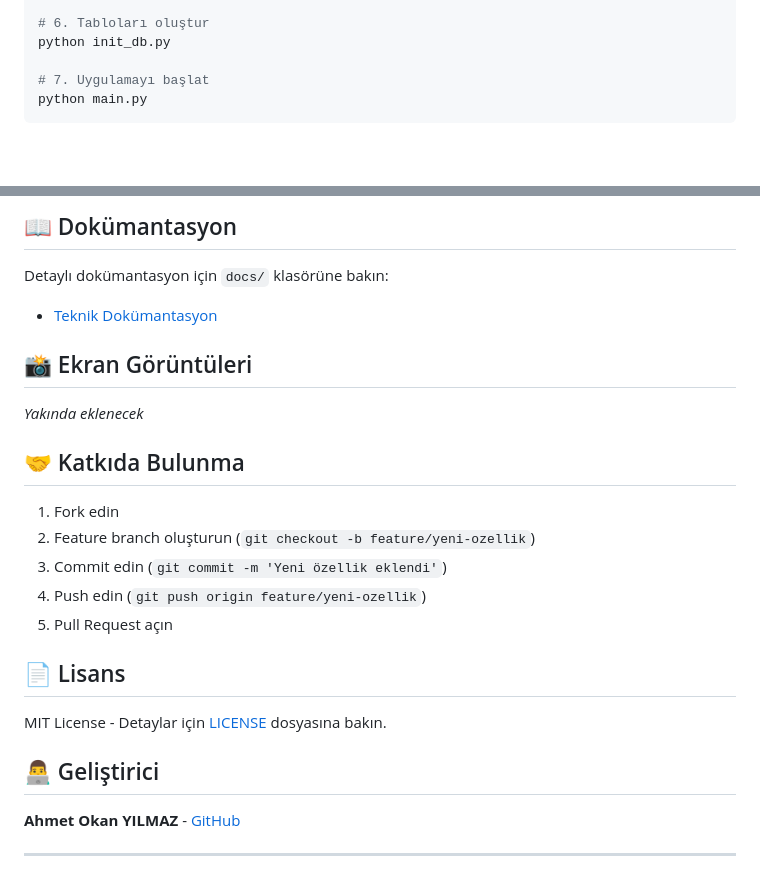
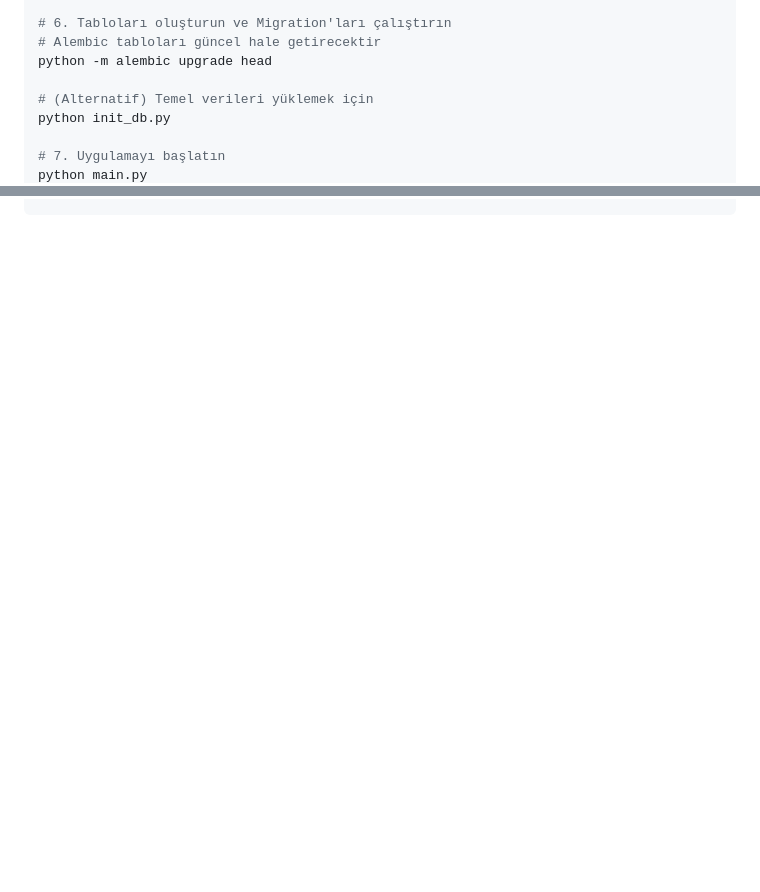
Before and after one commit to aoyilmaz/akilli-is, a Markdown page: README.md, 2 parts joined by grey strips. Drawn GitHub-style; blank space fills up the shorter version.

````diff
--- a/README.md
+++ b/README.md
@@ -90,7 +91,11 @@ cp .env.example .env
 
-# 6. Tabloları oluştur
+# 6. Tabloları oluşturun ve Migration'ları çalıştırın
+# Alembic tabloları güncel hale getirecektir
+python -m alembic upgrade head
+
+# (Alternatif) Temel verileri yüklemek için
 python init_db.py
 
-# 7. Uygulamayı başlat
+# 7. Uygulamayı başlatın
 python main.py
 ```
@@ -224,27 +101,0 @@ python main.py
-## 📖 Dokümantasyon
-
-Detaylı dokümantasyon için `docs/` klasörüne bakın:
-
-- [Teknik Dokümantasyon](docs/akilli-is-erp-dokumantasyon.docx)
-
-## 📸 Ekran Görüntüleri
-
-_Yakında eklenecek_
-
-## 🤝 Katkıda Bulunma
-
-1. Fork edin
-2. Feature branch oluşturun (`git checkout -b feature/yeni-ozellik`)
-3. Commit edin (`git commit -m 'Yeni özellik eklendi'`)
-4. Push edin (`git push origin feature/yeni-ozellik`)
-5. Pull Request açın
-
-## 📄 Lisans
-
-MIT License - Detaylar için [LICENSE](LICENSE) dosyasına bakın.
-
-## 👨‍💻 Geliştirici
-
-**Ahmet Okan YILMAZ** - [GitHub](https://github.com/aoyilmaz)
-
----
````
Also changed, not shown: other parts of README.md (+38 -164 lines).
